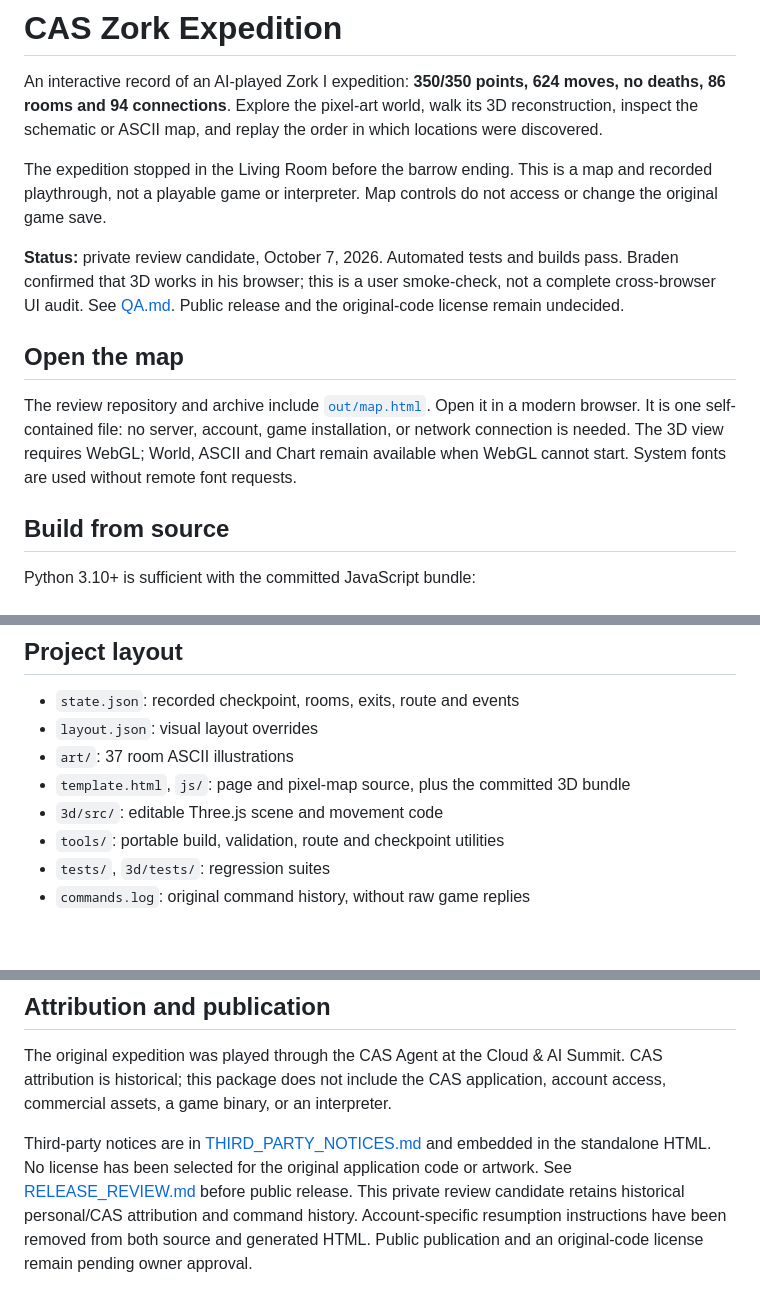
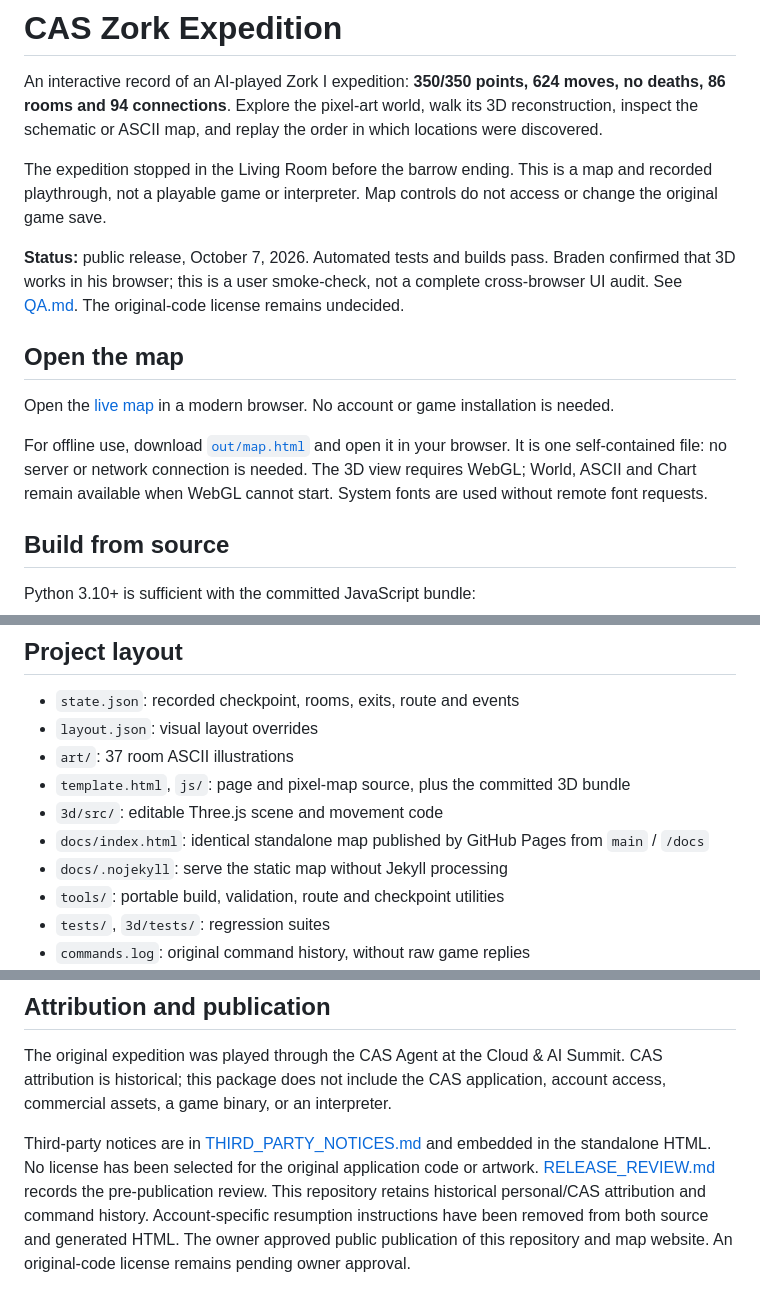
Before and after one commit to bradenbatman/zork-map, a Markdown page: README.md, 3 parts joined by grey strips. Drawn GitHub-style; blank space fills up the shorter version.

Commit message:
Document public map website and publication status

```diff
--- a/README.md
+++ b/README.md
@@ -9,16 +9,18 @@ The expedition stopped in the Living Room before the barrow ending. This is a
 map and recorded playthrough, not a playable game or interpreter. Map controls
 do not access or change the original game save.
 
-**Status:** private review candidate, October 7, 2026. Automated tests and
+**Status:** public release, October 7, 2026. Automated tests and
 builds pass. Braden confirmed that 3D works in his browser; this is a user
 smoke-check, not a complete cross-browser UI audit. See [QA.md](QA.md).
-Public release and the original-code license remain undecided.
+The original-code license remains undecided.
 
 ## Open the map
 
-The review repository and archive include [`out/map.html`](out/map.html). Open it in a modern browser. It is
-one self-contained file: no server, account, game installation, or network
-connection is needed. The 3D view requires WebGL; World, ASCII and Chart remain
+Open the [live map](https://bradenbatman.github.io/zork-map/) in a modern browser.
+No account or game installation is needed.
+
+For offline use, download [`out/map.html`](out/map.html) and open it in your browser.
+It is one self-contained file: no server or network connection is needed. The 3D view requires WebGL; World, ASCII and Chart remain
 available when WebGL cannot start. System fonts are used without remote font
 requests.
 
@@ -108,6 +110,8 @@ not a browser screen recording and does not demonstrate the WebGL view.
 - `art/`: 37 room ASCII illustrations
 - `template.html`, `js/`: page and pixel-map source, plus the committed 3D bundle
 - `3d/src/`: editable Three.js scene and movement code
+- `docs/index.html`: identical standalone map published by GitHub Pages from `main` / `/docs`
+- `docs/.nojekyll`: serve the static map without Jekyll processing
 - `tools/`: portable build, validation, route and checkpoint utilities
 - `tests/`, `3d/tests/`: regression suites
 - `commands.log`: original command history, without raw game replies
@@ -126,8 +130,9 @@ application, account access, commercial assets, a game binary, or an interpreter
 
 Third-party notices are in [THIRD_PARTY_NOTICES.md](THIRD_PARTY_NOTICES.md) and
 embedded in the standalone HTML. No license has been selected for the original
-application code or artwork. See [RELEASE_REVIEW.md](RELEASE_REVIEW.md) before
-public release. This private review candidate retains historical personal/CAS attribution and command history.
+application code or artwork. [RELEASE_REVIEW.md](RELEASE_REVIEW.md) records the
+pre-publication review. This repository retains historical personal/CAS attribution
+and command history.
 Account-specific resumption instructions have been removed from both source
-and generated HTML. Public publication and an original-code license remain
-pending owner approval.
+and generated HTML. The owner approved public publication of this repository
+and map website. An original-code license remains pending owner approval.
```
